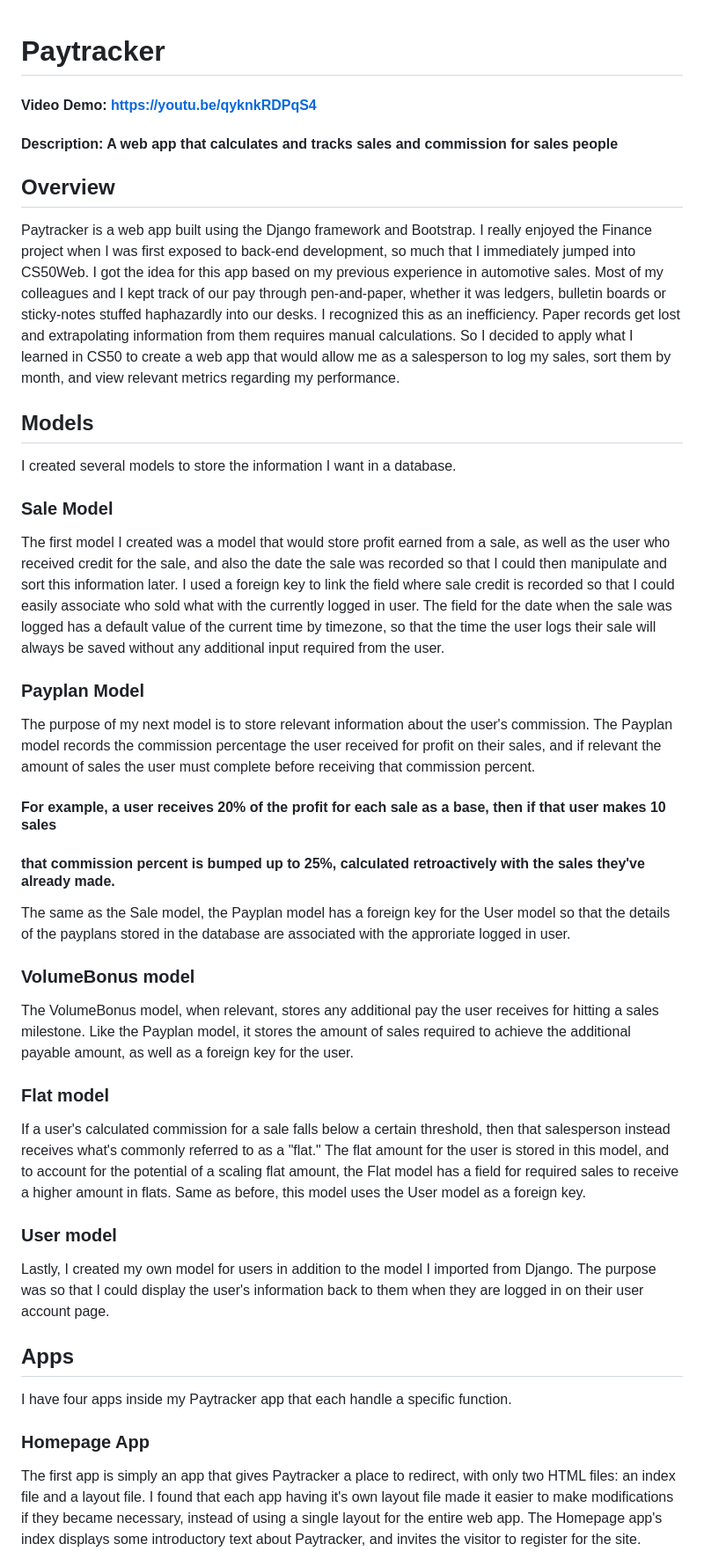
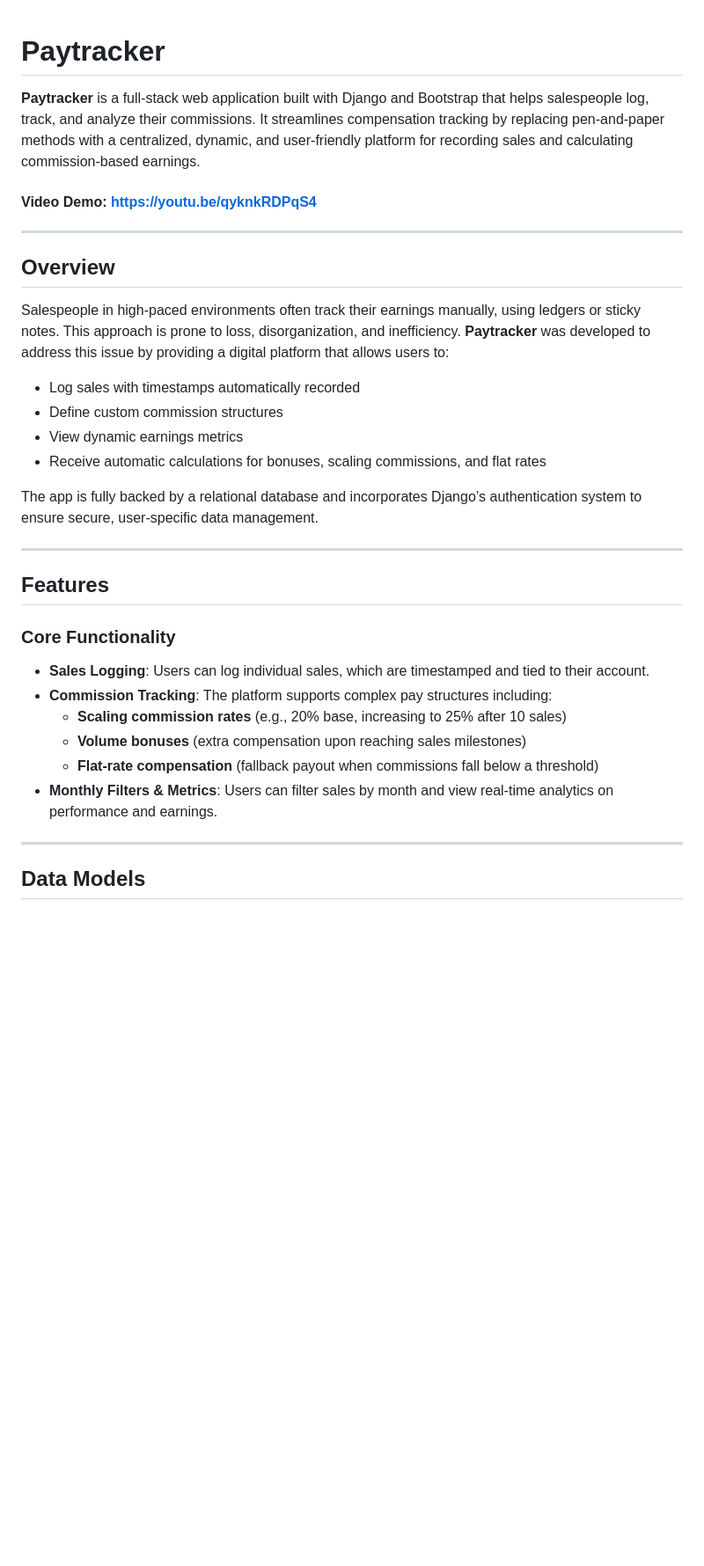
Before and after one commit to aschwimm/paytracker, a Markdown page: README.md, the part around one of its changes. Shown at 88% size. Rendered like a GitHub page; blank space fills up the shorter version.

```diff
--- a/README.md
+++ b/README.md
@@ -1,56 +1,35 @@
 # Paytracker
+
+**Paytracker** is a full-stack web application built with Django and Bootstrap that helps salespeople log, track, and analyze their commissions. It streamlines compensation tracking by replacing pen-and-paper methods with a centralized, dynamic, and user-friendly platform for recording sales and calculating commission-based earnings.
 #### Video Demo:  https://youtu.be/qyknkRDPqS4
-#### Description: A web app that calculates and tracks sales and commission for sales people
+
+---
 
 ## Overview
-Paytracker is a web app built using the Django framework and Bootstrap. I really enjoyed the Finance project when I was first exposed to back-end development,
-so much that I immediately jumped into CS50Web. I got the idea for this app based on my previous experience in automotive sales. Most of my colleagues and I kept
-track of our pay through pen-and-paper, whether it was ledgers, bulletin boards or sticky-notes stuffed haphazardly into our desks.
-I recognized this as an inefficiency. Paper records get lost and extrapolating information from them requires manual calculations. So I decided to apply what I learned in CS50
-to create a web app that would allow me as a salesperson to log my sales, sort them by month, and view relevant metrics regarding my performance.
 
-## Models
-I created several models to store the information I want in a database.
+Salespeople in high-paced environments often track their earnings manually, using ledgers or sticky notes. This approach is prone to loss, disorganization, and inefficiency. **Paytracker** was developed to address this issue by providing a digital platform that allows users to:
 
-### Sale Model
-The first model I created was a model that would store profit earned from a sale, as well as the user who received credit for the sale,
-and also the date the sale was recorded so that I could then manipulate and sort this information later.
-I used a foreign key to link the field where sale credit is recorded so that I could easily associate who sold what with the currently logged in user.
-The field for the date when the sale was logged has a default value of the current time by timezone, so that
-the time the user logs their sale will always be saved without any additional input required from the user.
+- Log sales with timestamps automatically recorded
+- Define custom commission structures
+- View dynamic earnings metrics
+- Receive automatic calculations for bonuses, scaling commissions, and flat rates
 
-### Payplan Model
-The purpose of my next model is to store relevant information about the user's commission.
-The Payplan model records the commission percentage the user received for profit on their sales,
-and if relevant the amount of sales the user must complete before receiving that commission percent.
-#### For example, a user receives 20% of the profit for each sale as a base, then if that user makes 10 sales
-#### that commission percent is bumped up to 25%, calculated retroactively with the sales they've already made.
-The same as the Sale model, the Payplan model has a foreign key for the User model so that the details of the payplans
-stored in the database are associated with the approriate logged in user.
+The app is fully backed by a relational database and incorporates Django’s authentication system to ensure secure, user-specific data management.
 
-### VolumeBonus model
-The VolumeBonus model, when relevant, stores any additional pay the user receives for hitting a sales milestone.
-Like the Payplan model, it stores the amount of sales required to achieve the additional payable amount, as well as a foreign key
-for the user.
+---
 
-### Flat model
-If a user's calculated commission for a sale falls below a certain threshold, then that salesperson instead receives
-what's commonly referred to as a "flat." The flat amount for the user is stored in this model, and to account for the potential of a scaling
-flat amount, the Flat model has a field for required sales to receive a higher amount in flats.
-Same as before, this model uses the User model as a foreign key.
+## Features
 
-### User model
-Lastly, I created my own model for users in addition to the model I imported from Django.
-The purpose was so that I could display the user's information back to them when they are logged in on
-their user account page.
+### Core Functionality
 
+- **Sales Logging**: Users can log individual sales, which are timestamped and tied to their account.
+- **Commission Tracking**: The platform supports complex pay structures including:
+    - **Scaling commission rates** (e.g., 20% base, increasing to 25% after 10 sales)
+    - **Volume bonuses** (extra compensation upon reaching sales milestones)
+    - **Flat-rate compensation** (fallback payout when commissions fall below a threshold)
+- **Monthly Filters & Metrics**: Users can filter sales by month and view real-time analytics on performance and earnings.
 
-## Apps
-I have four apps inside my Paytracker app that each handle a specific function.
+---
 
-### Homepage App
-The first app is simply an app that gives Paytracker a place to redirect, with only two HTML files:
-an index file and a layout file. I found that each app having it's own layout file made it easier to make modifications if they
-became necessary, instead of using a single layout for the entire web app.
-The Homepage app's index displays some introductory text about Paytracker, and invites the visitor to register for the site.
+## Data Models
 
```
Also changed, not shown: other parts of README.md (+30 -44 lines).
